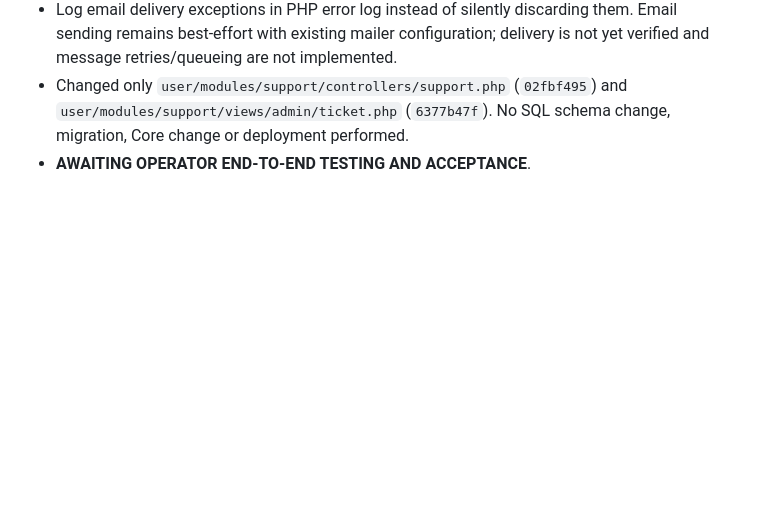
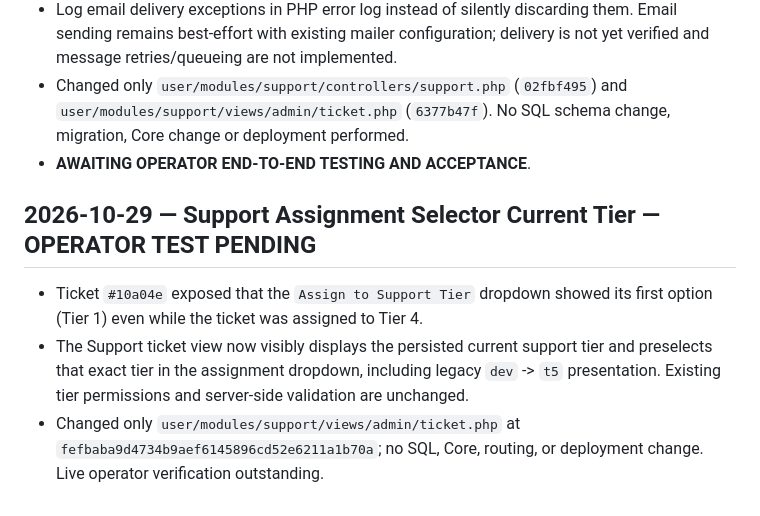
Before and after one commit to poemei/stn-labz.com, a Markdown page: docs/CHANGELOG.md, the part around the change. GitHub-like rendering; blank space fills up the shorter version.

Commit message:
docs: record Support assignment default tier display correction

```diff
--- a/docs/CHANGELOG.md
+++ b/docs/CHANGELOG.md
@@ -46,3 +46,9 @@ This is the source-change record for stn-labz.com. Dates are source dates, not d
 - Log email delivery exceptions in PHP error log instead of silently discarding them. Email sending remains best-effort with existing mailer configuration; delivery is not yet verified and message retries/queueing are not implemented.
 - Changed only `user/modules/support/controllers/support.php` (`02fbf495`) and `user/modules/support/views/admin/ticket.php` (`6377b47f`). No SQL schema change, migration, Core change or deployment performed.
 - **AWAITING OPERATOR END-TO-END TESTING AND ACCEPTANCE**.
+
+## 2026-10-29 — Support Assignment Selector Current Tier — OPERATOR TEST PENDING
+
+- Ticket `#10a04e` exposed that the `Assign to Support Tier` dropdown showed its first option (Tier 1) even while the ticket was assigned to Tier 4.
+- The Support ticket view now visibly displays the persisted current support tier and preselects that exact tier in the assignment dropdown, including legacy `dev` -> `t5` presentation. Existing tier permissions and server-side validation are unchanged.
+- Changed only `user/modules/support/views/admin/ticket.php` at `fefbaba9d4734b9aef6145896cd52e6211a1b70a`; no SQL, Core, routing, or deployment change. Live operator verification outstanding.
```
